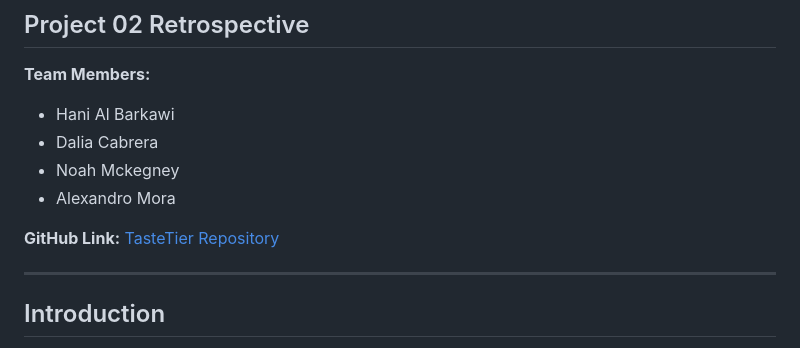
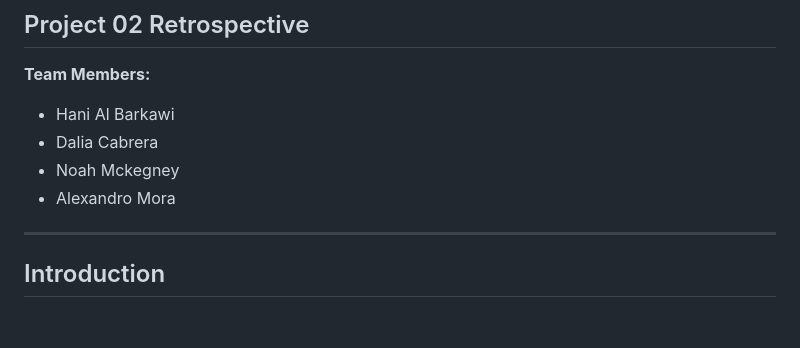
Before and after one commit to dalibug/TasteTier, a Markdown page: README.md, the part around the change. GitHub-like rendering; blank space fills up the shorter version.

```diff
--- a/README.md
+++ b/README.md
@@ -10,8 +10,6 @@
 - Dalia Cabrera
 - Noah Mckegney
 - Alexandro Mora
-
-**GitHub Link:** [TasteTier Repository](https://github.com/dalibug/TasteTier)
 
 ---
 
```
